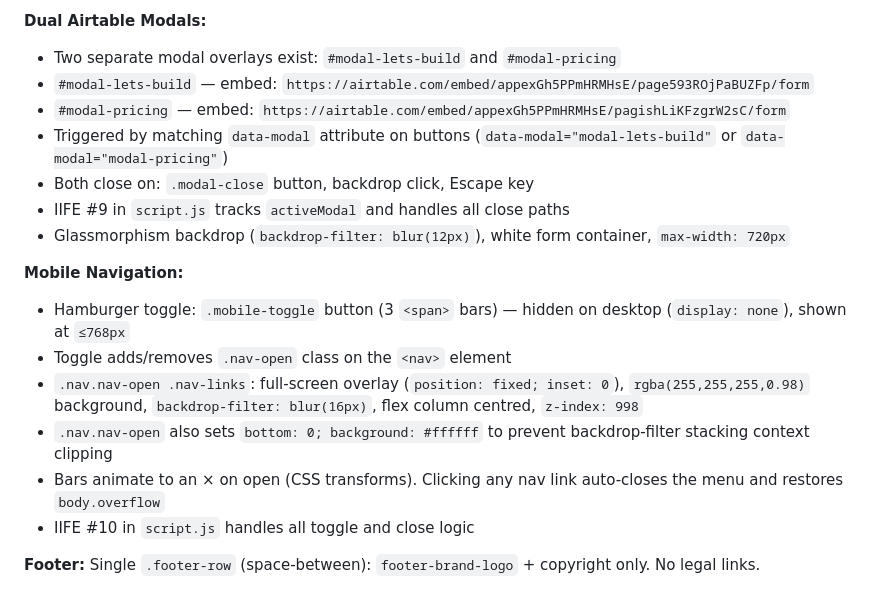
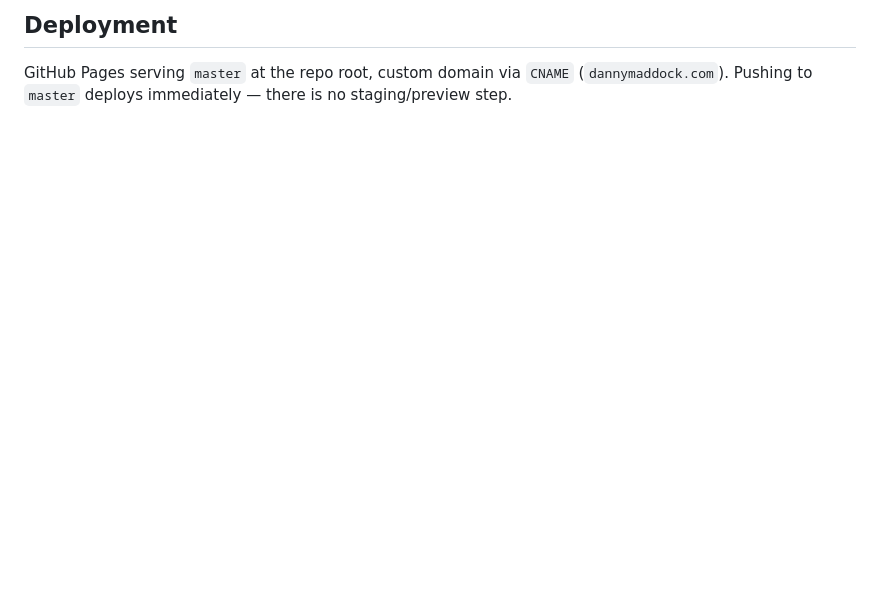
Before and after one commit to blk-bx-ai/portfolio-2026, a Markdown page: CLAUDE.md, the part around one of its changes. Drawn GitHub-style; blank space fills up the shorter version.

```diff
--- a/CLAUDE.md
+++ b/CLAUDE.md
@@ -84,19 +90,4 @@ Logos: `height: 38px`, grayscale 45% → full colour + `translateY(-3px)` on hov
 
-**Dual Airtable Modals:**
-- Two separate modal overlays exist: `#modal-lets-build` and `#modal-pricing`
-- `#modal-lets-build` — embed: `https://airtable.com/embed/appexGh5PPmHRMHsE/page593ROjPaBUZFp/form`
-- `#modal-pricing` — embed: `https://airtable.com/embed/appexGh5PPmHRMHsE/pagishLiKFzgrW2sC/form`
-- Triggered by matching `data-modal` attribute on buttons (`data-modal="modal-lets-build"` or `data-modal="modal-pricing"`)
-- Both close on: `.modal-close` button, backdrop click, Escape key
-- IIFE #9 in `script.js` tracks `activeModal` and handles all close paths
-- Glassmorphism backdrop (`backdrop-filter: blur(12px)`), white form container, `max-width: 720px`
+## Deployment
 
-**Mobile Navigation:**
-- Hamburger toggle: `.mobile-toggle` button (3 `<span>` bars) — hidden on desktop (`display: none`), shown at `≤768px`
-- Toggle adds/removes `.nav-open` class on the `<nav>` element
-- `.nav.nav-open .nav-links`: full-screen overlay (`position: fixed; inset: 0`), `rgba(255,255,255,0.98)` background, `backdrop-filter: blur(16px)`, flex column centred, `z-index: 998`
-- `.nav.nav-open` also sets `bottom: 0; background: #ffffff` to prevent backdrop-filter stacking context clipping
-- Bars animate to an × on open (CSS transforms). Clicking any nav link auto-closes the menu and restores `body.overflow`
-- IIFE #10 in `script.js` handles all toggle and close logic
-
-**Footer:** Single `.footer-row` (space-between): `footer-brand-logo` + copyright only. No legal links.
+GitHub Pages serving `master` at the repo root, custom domain via `CNAME` (`dannymaddock.com`). Pushing to `master` deploys immediately — there is no staging/preview step.
```
Also changed, not shown: other parts of CLAUDE.md (+60 -54 lines).
